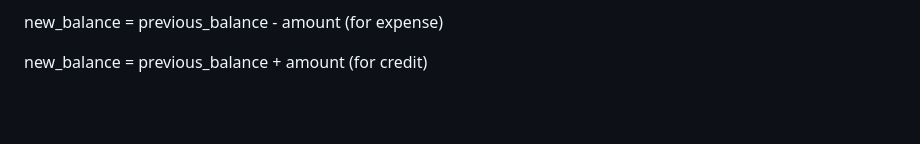
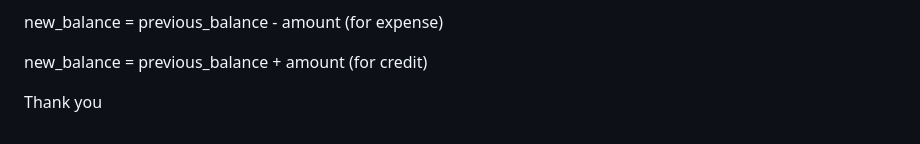
Before and after one commit to LuitelDavid/money-manager, a Markdown page: README.MD, the part around the change. GitHub-like rendering; blank space fills up the shorter version.

Commit message:
finishing the project

```diff
--- a/README.MD
+++ b/README.MD
@@ -143,3 +143,5 @@ Transaction Types: Stored in type as 'expense' or 'credit'. The server uses this
 new_balance = previous_balance - amount (for expense)
 
 new_balance = previous_balance + amount (for credit)
+
+Thank you
```
